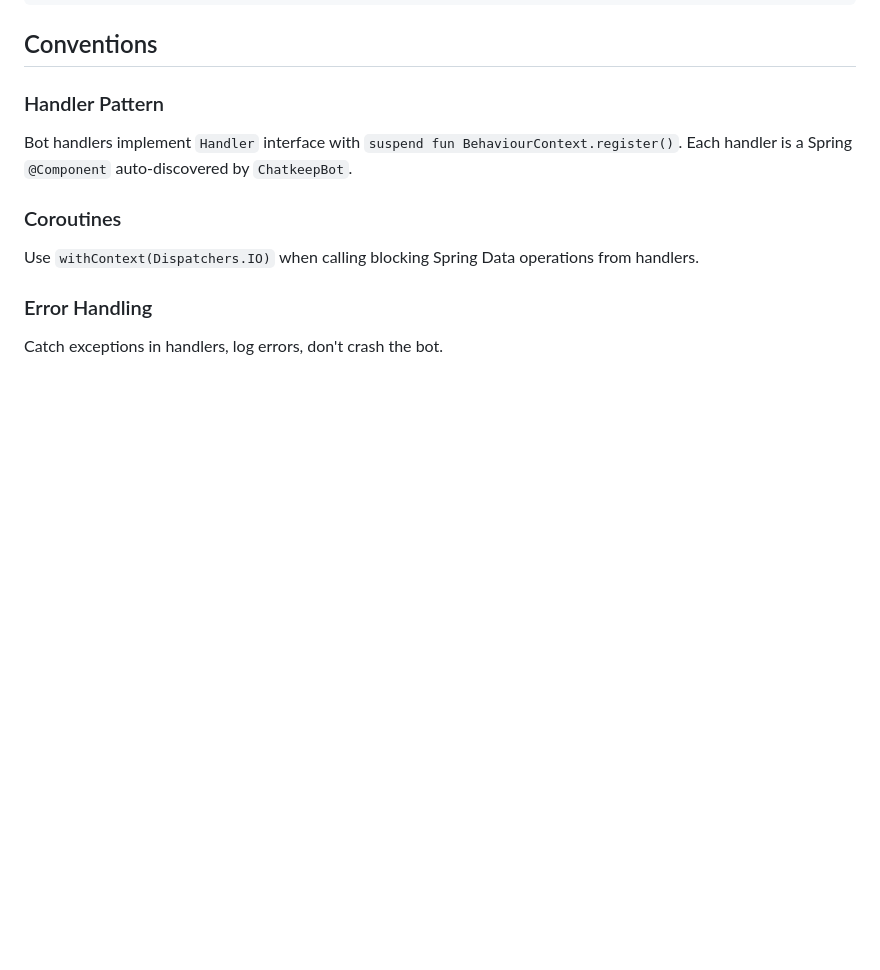
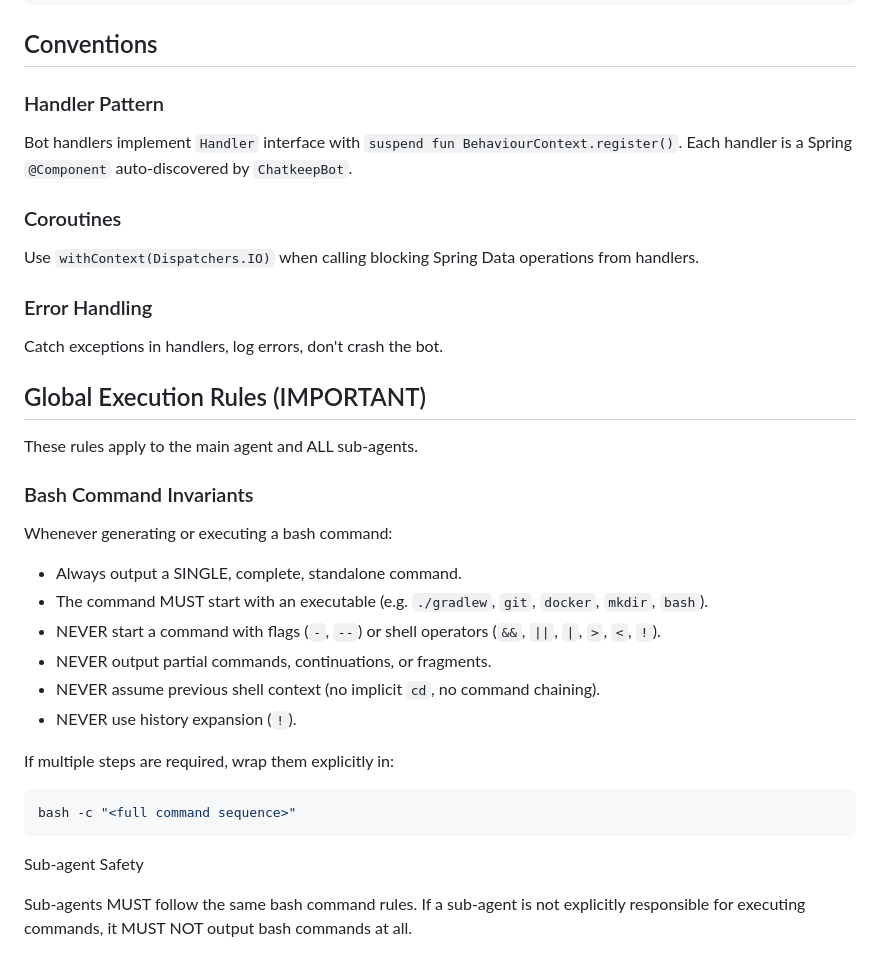
Before and after one commit to AndVl1/chatkeep, a Markdown page: CLAUDE.md, the part around the change. Rendered like a GitHub page; blank space fills up the shorter version.

Commit message:
docs: add bash command execution rules
Added Global Execution Rules section with invariants for bash commands:
- Commands must be complete and standalone
- Must start with executable (no flags/operators)
- No shell context assumptions
- Sub-agent safety guidelines

This ensures reliable command execution across all agents.

🤖 Generated with [Claude Code](https://claude.com/claude-code)

Co-Authored-By: Claude Opus 4.5 <noreply@anthropic.com>

````diff
--- a/CLAUDE.md
+++ b/CLAUDE.md
@@ -121,3 +121,29 @@ Use `withContext(Dispatchers.IO)` when calling blocking Spring Data operations f
 
 ### Error Handling
 Catch exceptions in handlers, log errors, don't crash the bot.
+
+## Global Execution Rules (IMPORTANT)
+
+These rules apply to the main agent and ALL sub-agents.
+
+### Bash Command Invariants
+
+Whenever generating or executing a bash command:
+
+- Always output a SINGLE, complete, standalone command.
+- The command MUST start with an executable (e.g. `./gradlew`, `git`, `docker`, `mkdir`, `bash`).
+- NEVER start a command with flags (`-`, `--`) or shell operators (`&&`, `||`, `|`, `>`, `<`, `!`).
+- NEVER output partial commands, continuations, or fragments.
+- NEVER assume previous shell context (no implicit `cd`, no command chaining).
+- NEVER use history expansion (`!`).
+
+If multiple steps are required, wrap them explicitly in:
+
+```bash
+bash -c "<full command sequence>"
+```
+
+Sub-agent Safety
+
+Sub-agents MUST follow the same bash command rules.
+If a sub-agent is not explicitly responsible for executing commands, it MUST NOT output bash commands at all.
````
